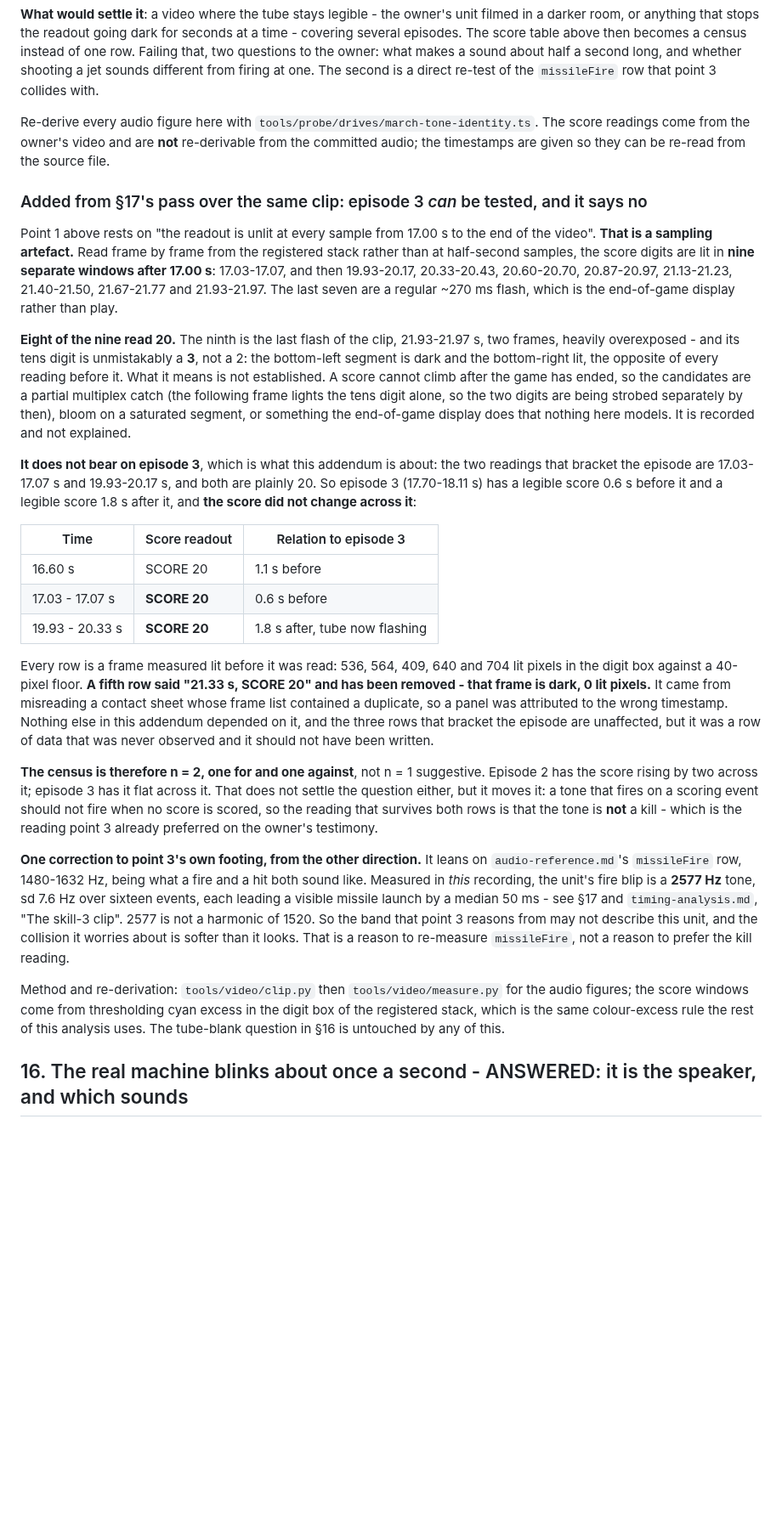
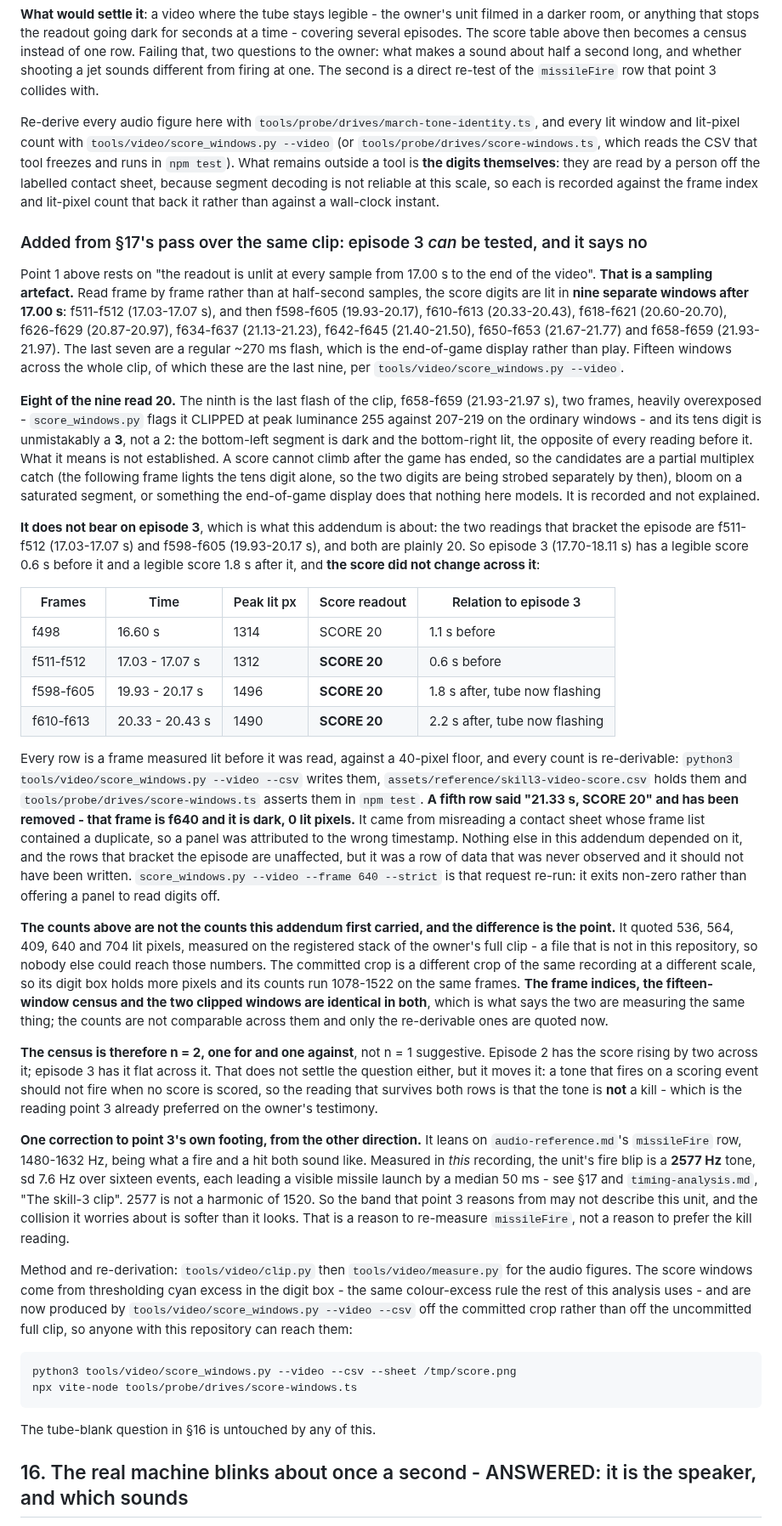
Before and after one commit to bjcoombs/jet-fighters, a Markdown page: docs/evidence/open-questions.md, the part around one of its changes. Shown at 85% size. Drawn GitHub-style; blank space fills up the shorter version.

```diff
--- a/docs/evidence/open-questions.md
+++ b/docs/evidence/open-questions.md
@@ -1345,21 +1357,29 @@ row. Failing that, two questions to the owner: what makes a sound about half a s
 long, and whether shooting a jet sounds different from firing at one. The second is a
 direct re-test of the `missileFire` row that point 3 collides with.
 
-Re-derive every audio figure here with `tools/probe/drives/march-tone-identity.ts`. The
-score readings come from the owner's video and are **not** re-derivable from the
-committed audio; the timestamps are given so they can be re-read from the source file.
+Re-derive every audio figure here with `tools/probe/drives/march-tone-identity.ts`, and
+every lit window and lit-pixel count with `tools/video/score_windows.py --video` (or
+`tools/probe/drives/score-windows.ts`, which reads the CSV that tool freezes and runs in
+`npm test`). What remains outside a tool is **the digits themselves**: they are read by a
+person off the labelled contact sheet, because segment decoding is not reliable at this
+scale, so each is recorded against the frame index and lit-pixel count that back it rather
+than against a wall-clock instant.
 
 ### Added from §17's pass over the same clip: episode 3 *can* be tested, and it says no
 
 Point 1 above rests on "the readout is unlit at every sample from 17.00 s to the end of
-the video". **That is a sampling artefact.** Read frame by frame from the registered
-stack rather than at half-second samples, the score digits are lit in **nine separate
-windows after 17.00 s**: 17.03-17.07, and then 19.93-20.17, 20.33-20.43, 20.60-20.70,
-20.87-20.97, 21.13-21.23, 21.40-21.50, 21.67-21.77 and 21.93-21.97. The last seven are a
-regular ~270 ms flash, which is the end-of-game display rather than play.
-
-**Eight of the nine read 20.** The ninth is the last flash of the clip, 21.93-21.97 s,
-two frames, heavily overexposed - and its tens digit is unmistakably a **3**, not a 2:
+the video". **That is a sampling artefact.** Read frame by frame rather than at
+half-second samples, the score digits are lit in **nine separate windows after 17.00 s**:
+f511-f512 (17.03-17.07 s), and then f598-f605 (19.93-20.17), f610-f613 (20.33-20.43),
+f618-f621 (20.60-20.70), f626-f629 (20.87-20.97), f634-f637 (21.13-21.23), f642-f645
+(21.40-21.50), f650-f653 (21.67-21.77) and f658-f659 (21.93-21.97). The last seven are a
+regular ~270 ms flash, which is the end-of-game display rather than play. Fifteen windows
+across the whole clip, of which these are the last nine, per
+`tools/video/score_windows.py --video`.
+
+**Eight of the nine read 20.** The ninth is the last flash of the clip, f658-f659
+(21.93-21.97 s), two frames, heavily overexposed - `score_windows.py` flags it CLIPPED at
+peak luminance 255 against 207-219 on the ordinary windows - and its tens digit is unmistakably a **3**, not a 2:
 the bottom-left segment is dark and the bottom-right lit, the opposite of every reading
 before it. What it means is not established. A score cannot climb after the game has
 ended, so the candidates are a partial multiplex catch (the following frame lights the
@@ -1368,23 +1388,37 @@ saturated segment, or something the end-of-game display does that nothing here m
 It is recorded and not explained.
 
 **It does not bear on episode 3**, which is what this addendum is about: the two
-readings that bracket the episode are 17.03-17.07 s and 19.93-20.17 s, and both are
-plainly 20. So episode 3 (17.70-18.11 s) has a legible score 0.6 s
+readings that bracket the episode are f511-f512 (17.03-17.07 s) and f598-f605
+(19.93-20.17 s), and both are plainly 20. So episode 3 (17.70-18.11 s) has a legible score 0.6 s
 before it and a legible score 1.8 s after it, and **the score did not change across it**:
 
-| Time | Score readout | Relation to episode 3 |
-| --- | --- | --- |
-| 16.60 s | SCORE 20 | 1.1 s before |
-| 17.03 - 17.07 s | **SCORE 20** | 0.6 s before |
-| 19.93 - 20.33 s | **SCORE 20** | 1.8 s after, tube now flashing |
-
-Every row is a frame measured lit before it was read: 536, 564, 409, 640 and 704 lit
-pixels in the digit box against a 40-pixel floor. **A fifth row said "21.33 s, SCORE 20"
-and has been removed - that frame is dark, 0 lit pixels.** It came from misreading a
-contact sheet whose frame list contained a duplicate, so a panel was attributed to the
-wrong timestamp. Nothing else in this addendum depended on it, and the three rows that
-bracket the episode are unaffected, but it was a row of data that was never observed and
-it should not have been written.
+| Frames | Time | Peak lit px | Score readout | Relation to episode 3 |
+| --- | --- | --- | --- | --- |
+| f498 | 16.60 s | 1314 | SCORE 20 | 1.1 s before |
+| f511-f512 | 17.03 - 17.07 s | 1312 | **SCORE 20** | 0.6 s before |
+| f598-f605 | 19.93 - 20.17 s | 1496 | **SCORE 20** | 1.8 s after, tube now flashing |
+| f610-f613 | 20.33 - 20.43 s | 1490 | **SCORE 20** | 2.2 s after, tube now flashing |
+
+Every row is a frame measured lit before it was read, against a 40-pixel floor, and every
+count is re-derivable: `python3 tools/video/score_windows.py --video --csv` writes them,
+`assets/reference/skill3-video-score.csv` holds them and
+`tools/probe/drives/score-windows.ts` asserts them in `npm test`. **A fifth row said
+"21.33 s, SCORE 20" and has been removed - that frame is f640 and it is dark, 0 lit
+pixels.** It came from misreading a contact sheet whose frame list contained a duplicate,
+so a panel was attributed to the wrong timestamp. Nothing else in this addendum depended
+on it, and the rows that bracket the episode are unaffected, but it was a row of data that
+was never observed and it should not have been written. `score_windows.py --video --frame
+640 --strict` is that request re-run: it exits non-zero rather than offering a panel to
+read digits off.
+
+**The counts above are not the counts this addendum first carried, and the difference is
+the point.** It quoted 536, 564, 409, 640 and 704 lit pixels, measured on the registered
+stack of the owner's full clip - a file that is not in this repository, so nobody else
+could reach those numbers. The committed crop is a different crop of the same recording at
+a different scale, so its digit box holds more pixels and its counts run 1078-1522 on the
+same frames. **The frame indices, the fifteen-window census and the two clipped windows are
+identical in both**, which is what says the two are measuring the same thing; the counts
+are not comparable across them and only the re-derivable ones are quoted now.
 
 **The census is therefore n = 2, one for and one against**, not n = 1 suggestive.
 Episode 2 has the score rising by two across it; episode 3 has it flat across it. That
@@ -1403,9 +1437,15 @@ about is softer than it looks. That is a reason to re-measure `missileFire`, not
 to prefer the kill reading.
 
 Method and re-derivation: `tools/video/clip.py` then `tools/video/measure.py` for the
-audio figures; the score windows come from thresholding cyan excess in the digit box of
-the registered stack, which is the same colour-excess rule the rest of this analysis
-uses. The tube-blank question in §16 is untouched by any of this.
+audio figures. The score windows come from thresholding cyan excess in the digit box -
+the same colour-excess rule the rest of this analysis uses - and are now produced by
+`tools/video/score_windows.py --video --csv` off the committed crop rather than off the
+uncommitted full clip, so anyone with this repository can reach them:
+
+    python3 tools/video/score_windows.py --video --csv --sheet /tmp/score.png
+    npx vite-node tools/probe/drives/score-windows.ts
+
+The tube-blank question in §16 is untouched by any of this.
 
 ## 16. The real machine blinks about once a second - ANSWERED: it is the speaker, and which sounds
 
```
Also changed, not shown: other parts of docs/evidence/open-questions.md (+22 -10 lines), docs/evidence/timing-analysis.md (+17 -11 lines).
